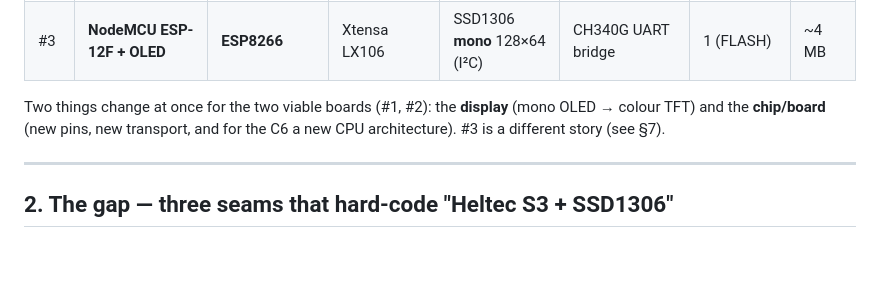
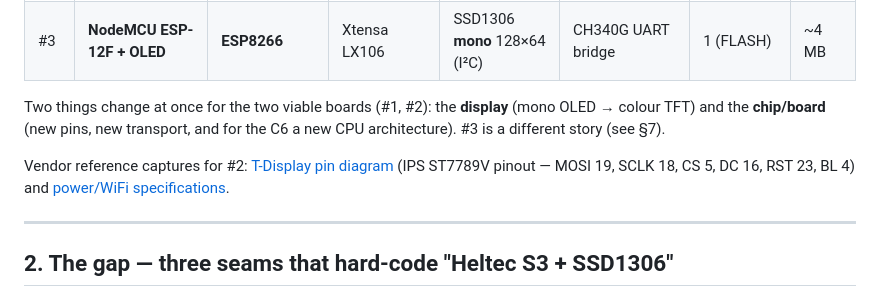
Before and after one commit to forgesworn/heartwood-esp32, a Markdown page: docs/2026-06-24-multi-board-display-port.md, the part around the change. Rendered like a GitHub page; blank space fills up the shorter version.

Commit message:
docs: file the T-Display vendor pin diagram and power/wifi specs
These captures were sitting untracked at the heartwood repo root, where
they referenced nothing — they belong with the multi-board display port
notes that used them during bring-up.

```diff
--- a/docs/2026-06-24-multi-board-display-port.md
+++ b/docs/2026-06-24-multi-board-display-port.md
@@ -24,6 +24,8 @@ Today the firmware runs on exactly one board family: the **Heltec WiFi LoRa 32 V
 | #3 | **NodeMCU ESP-12F + OLED** | **ESP8266** | Xtensa LX106 | SSD1306 **mono** 128×64 (I²C) | CH340G UART bridge | 1 (FLASH) | ~4 MB |
 
 Two things change at once for the two viable boards (#1, #2): the **display** (mono OLED → colour TFT) and the **chip/board** (new pins, new transport, and for the C6 a new CPU architecture). #3 is a different story (see §7).
+
+Vendor reference captures for #2: [T-Display pin diagram](t-display-pin-diagram.png) (IPS ST7789V pinout — MOSI 19, SCLK 18, CS 5, DC 16, RST 23, BL 4) and [power/WiFi specifications](t-display-power-wifi-specs.png).
 
 ---
 
```
Also changed, not shown: docs/t-display-pin-diagram.png (added), docs/t-display-power-wifi-specs.png (added).
